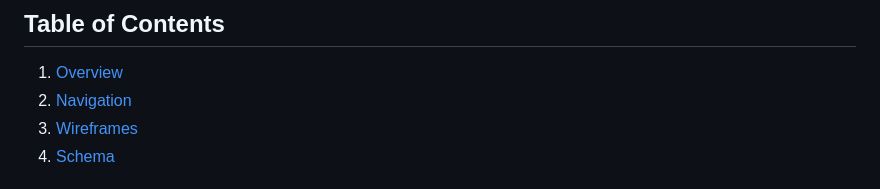
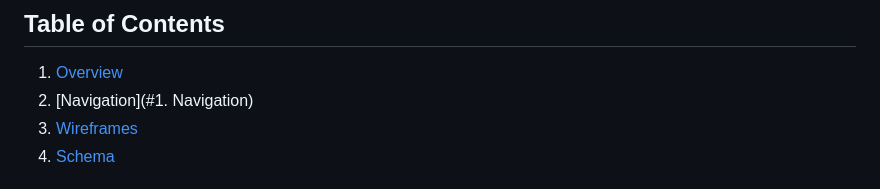
Before and after one commit to sagarprasad63574/Superheros, a Markdown page: README.md, the part around the change. Rendered like a GitHub page.

```diff
--- a/README.md
+++ b/README.md
@@ -2,7 +2,7 @@
 
 ## Table of Contents
 1. [Overview](#Overview)
-1. [Navigation](#Navigation)
+1. [Navigation](#1. Navigation)
 1. [Wireframes](#Wireframes)
 2. [Schema](#Schema)
 
```
